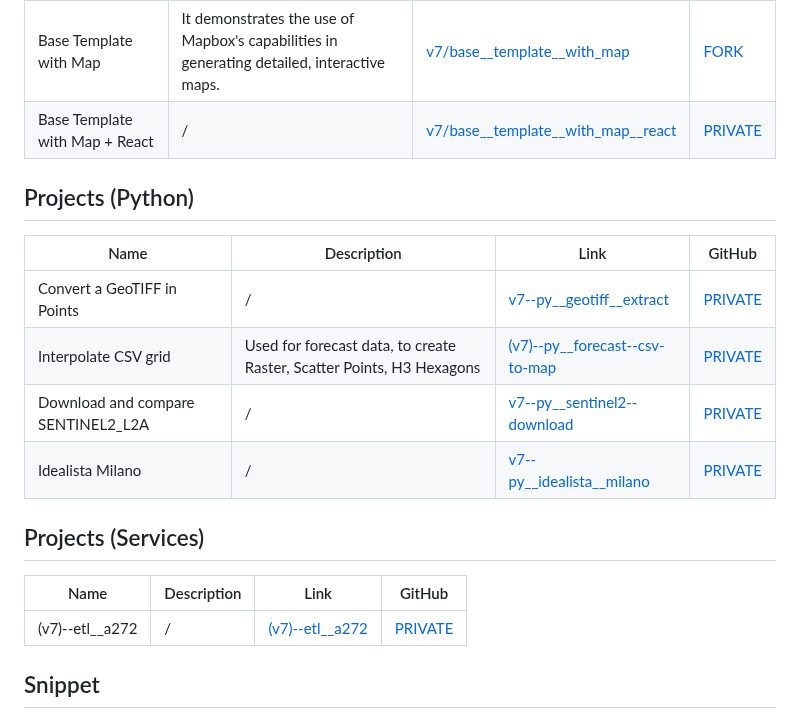
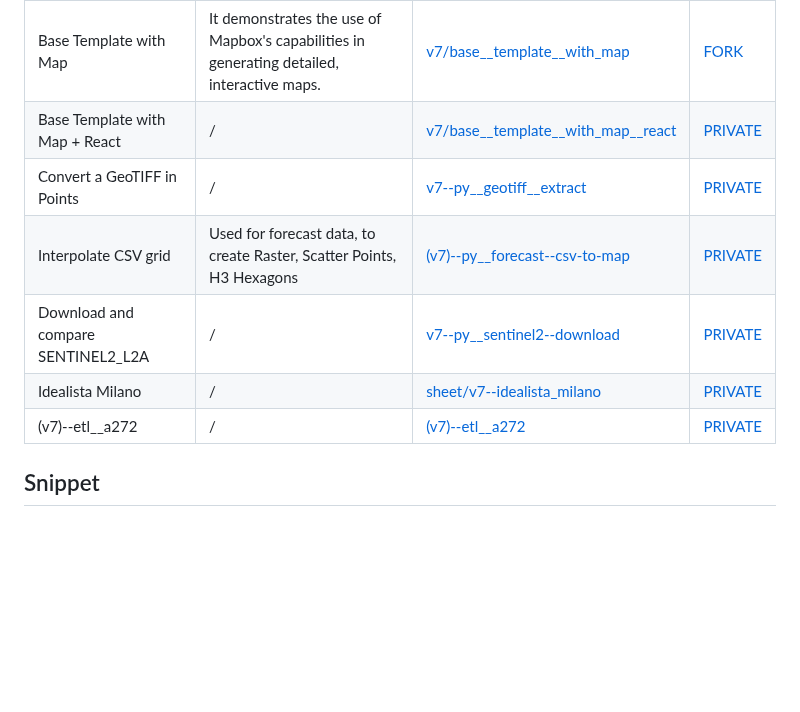
Before and after one commit to piergiorgio-roveda/piergiorgio-roveda, a Markdown page: README.md, the part around the change. Drawn GitHub-style; blank space fills up the shorter version.

```diff
--- a/README.md
+++ b/README.md
@@ -44,20 +44,10 @@ During GIS career, I have sought opportunities to analyze situations accurately
 |openAIP|/| [project/openAIP](https://cityplanner.biz/project/openAIP/) |/|
 |Base Template with Map|It demonstrates the use of Mapbox's capabilities in generating detailed, interactive maps.| [v7/base__template__with_map](https://cityplanner.biz/geodashboard-v7/base__template__with_map/)|[FORK](https://github.com/piergiorgio-roveda/geodashboard-v7--base__template__with_map)|
 |Base Template with Map + React|/|[v7/base__template__with_map__react](https://cityplanner.biz/geodashboard-v7/base__template__with_map__react/)|[PRIVATE](doc/private-access.md)|
-
-## Projects (Python)
-
-| Name        | Description | Link       | GitHub|
-| ----------- | ----------- | ---------- | ---------- |
 |Convert a GeoTIFF in Points|/|[v7--py__geotiff__extract](doc/private-access.md)|[PRIVATE](doc/private-access.md)|
 |Interpolate CSV grid|Used for forecast data, to create Raster, Scatter Points, H3 Hexagons|[(v7)--py__forecast--csv-to-map](sheet/v7--py__forecast--csv-to-map.md)|[PRIVATE](doc/private-access.md)|
 |Download and compare SENTINEL2_L2A|/|[v7--py__sentinel2--download](doc/private-access.md)|[PRIVATE](doc/private-access.md)|
-|Idealista Milano|/|[v7--py__idealista__milano](doc/private-access.md)|[PRIVATE](doc/private-access.md)|
-
-## Projects (Services)
-
-| Name        | Description | Link       | GitHub|
-| ----------- | ----------- | ---------- | ---------- |
+|Idealista Milano|/|[sheet/v7--idealista_milano](sheet/v7--idealista_milano.md)|[PRIVATE](doc/private-access.md)|
 |(v7)--etl__a272|/|[(v7)--etl__a272](doc/private-access.md)|[PRIVATE](doc/private-access.md)|
 
 ## Snippet
```
